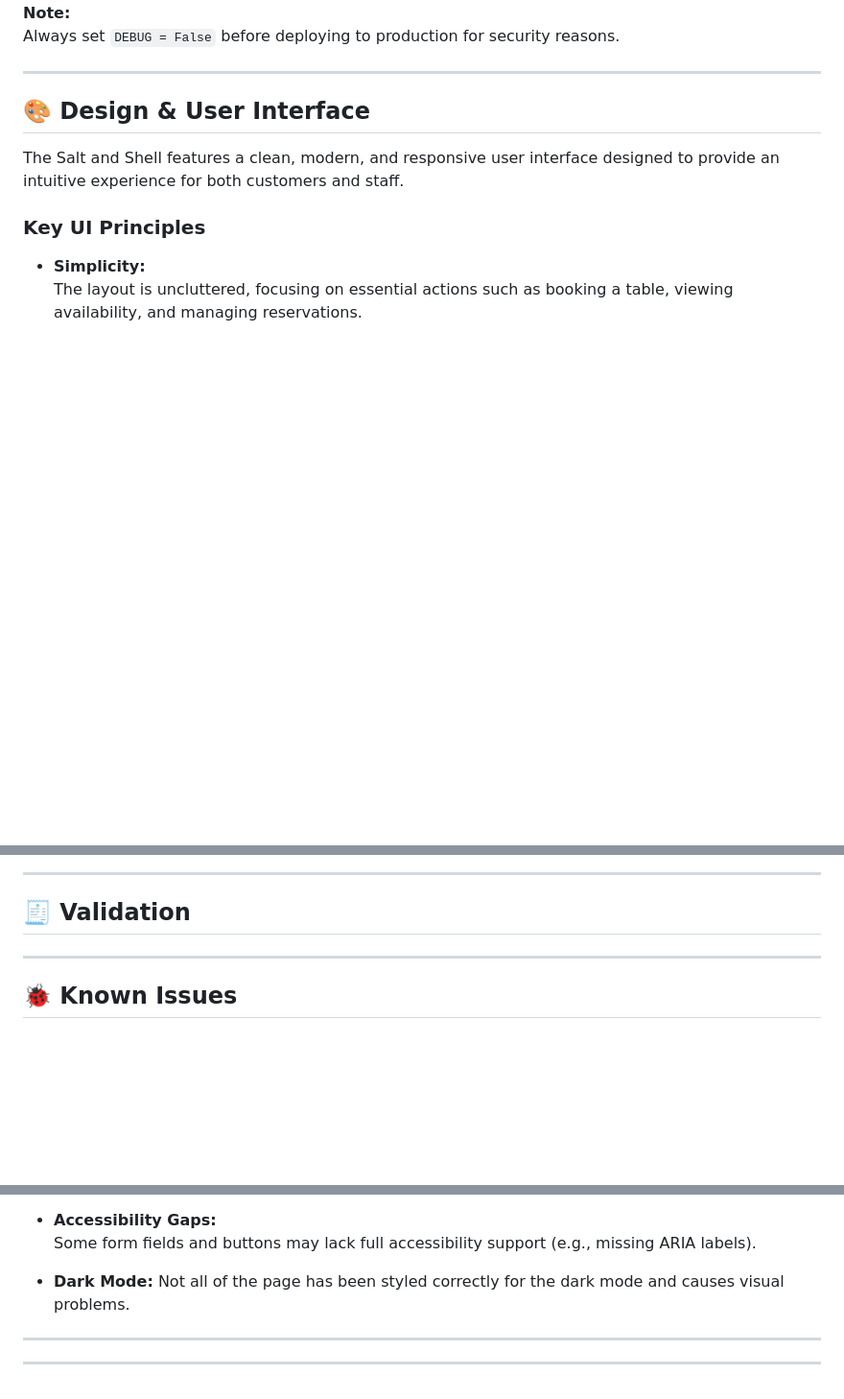
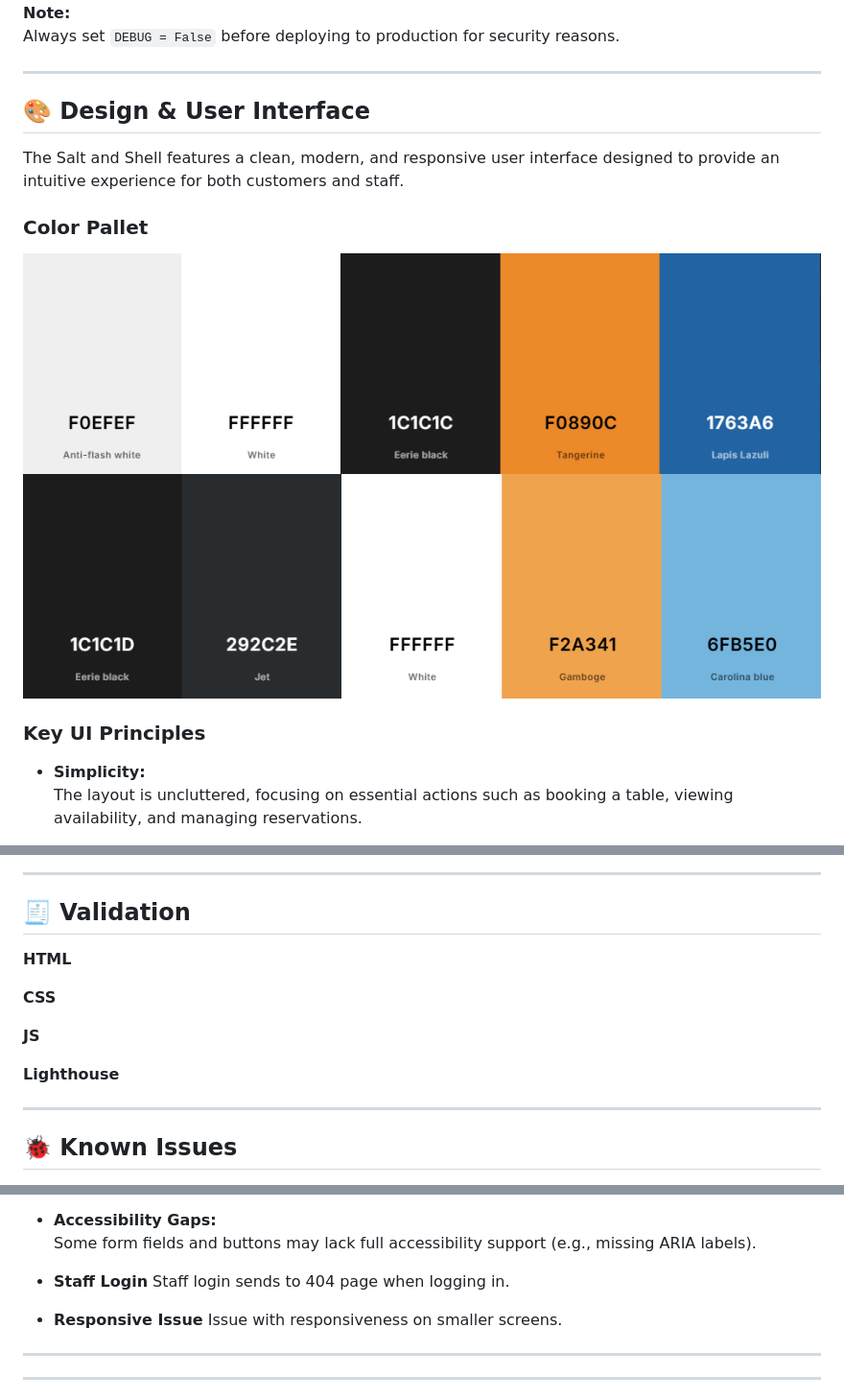
Before and after one commit to Pezz-x/The_Salt_and_Shell, a Markdown page: README.md, 3 parts joined by grey strips. Shown: that part at 96% size. GitHub-like rendering; pictures changed too: static/images/readme_images/dark_mode.png (added), static/images/readme_images/light_mode.png (added); blank space fills up the shorter version.

```diff
--- a/README.md
+++ b/README.md
@@ -236,6 +242,11 @@ Always set `DEBUG = False` before deploying to production for security reasons.
 
 The Salt and Shell features a clean, modern, and responsive user interface designed to provide an intuitive experience for both customers and staff.
 
+### Color Pallet
+
+![Light Mode](./static/images/readme_images/light_mode.png)
+![Dark Mode](./static/images/readme_images/dark_mode.png)
+
 ### Key UI Principles
 
 -   **Simplicity:**
@@ -347,6 +358,15 @@ The following wireframes illustrate the core user interfaces of The Salt and She
 
 ## 🧾 Validation
 
+**HTML**
+
+**CSS**
+
+**JS**
+
+**Lighthouse**
+
+
 ---
 
 ## 🐞 Known Issues
@@ -369,8 +389,11 @@ The following wireframes illustrate the core user interfaces of The Salt and She
 -   **Accessibility Gaps:**
      Some form fields and buttons may lack full accessibility support (e.g., missing ARIA labels).
 
--   **Dark Mode:**
-    Not all of the page has been styled correctly for the dark mode and causes visual problems.
+-  **Staff Login**
+    Staff login sends to 404 page when logging in.
+
+-   **Responsive Issue**
+    Issue with responsiveness on smaller screens.
 
 ---
 
```
Also changed, not shown: other parts of README.md (+6 -0 lines).
